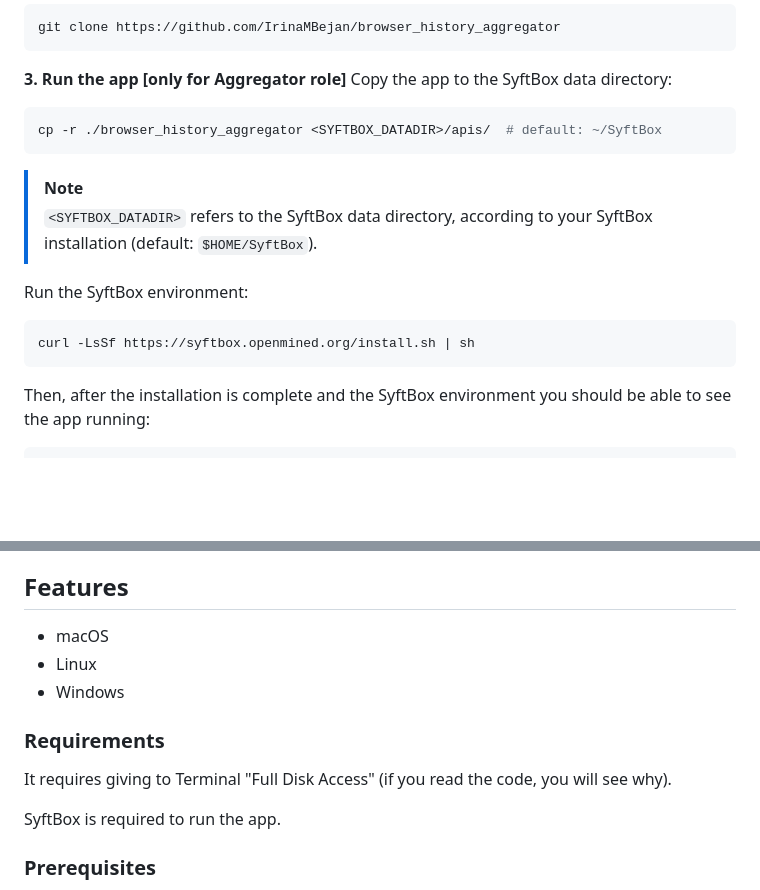
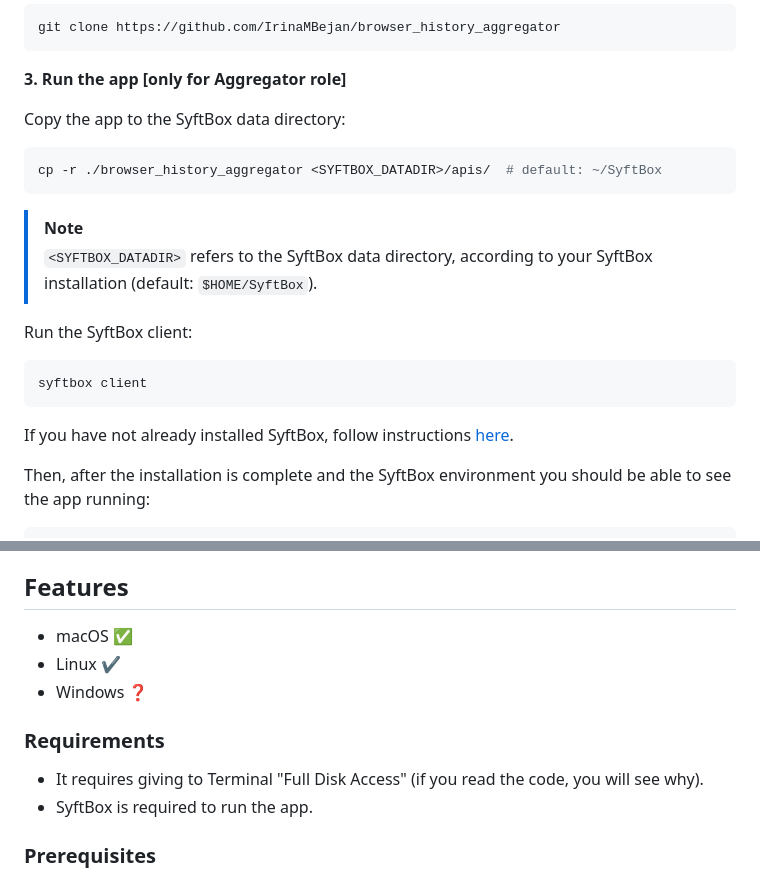
Before and after one commit to IrinaMBejan/browser_history_aggregator, a Markdown page: README.md, 2 parts joined by grey strips. Drawn GitHub-style; blank space fills up the shorter version.

Commit message:
doc: add hyperlinks in README.md

````diff
--- a/README.md
+++ b/README.md
@@ -28,6 +28,7 @@ git clone https://github.com/IrinaMBejan/browser_history_aggregator
 ```
 
 **3. Run the app [only for Aggregator role]**
+
 Copy the app to the SyftBox data directory:
 ```bash
 cp -r ./browser_history_aggregator <SYFTBOX_DATADIR>/apis/  # default: ~/SyftBox
@@ -36,10 +37,11 @@ cp -r ./browser_history_aggregator <SYFTBOX_DATADIR>/apis/  # default: ~/SyftBox
 > [!NOTE]
 > `<SYFTBOX_DATADIR>` refers to the SyftBox data directory, according to your SyftBox installation (default: `$HOME/SyftBox`).
 
-Run the SyftBox environment:
+Run the SyftBox client:
 ```bash
-curl -LsSf https://syftbox.openmined.org/install.sh | sh
+syftbox client
 ```
+If you have not already installed SyftBox, follow instructions [here](https://syftbox.openmined.org).
 
 Then, after the installation is complete and the SyftBox environment you should be able to see the app running:
 ```bash
@@ -67,14 +68,13 @@ Then go to the [Browser History Aggregator Test](https://syftbox.openmined.org/d
 Get in touch with your learning mate and start learning together!
 
 ## Features
-- macOS
-- Linux
-- Windows
+- macOS :white_check_mark:
+- Linux :heavy_check_mark:
+- Windows :question:
 
 ### Requirements
-It requires giving to Terminal "Full Disk Access" (if you read the code, you will see why).
-
-SyftBox is required to run the app.
+- It requires giving to Terminal "Full Disk Access" (if you read the code, you will see why).
+- SyftBox is required to run the app.
 
 ### Prerequisites
 - python 3.8+
````
Also changed, not shown: other parts of README.md (+4 -5 lines).
